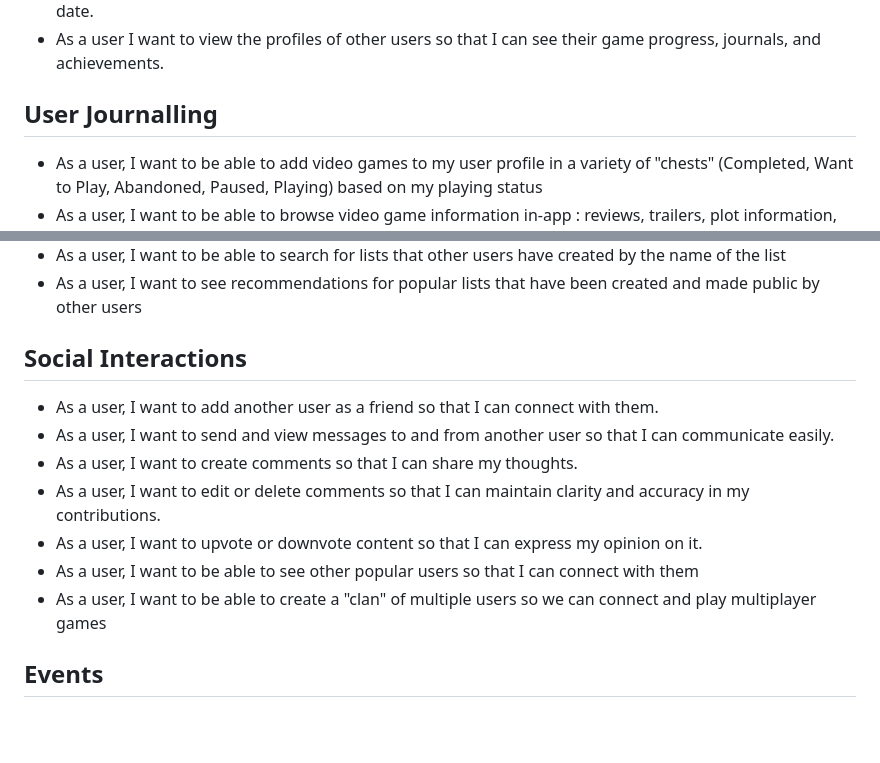
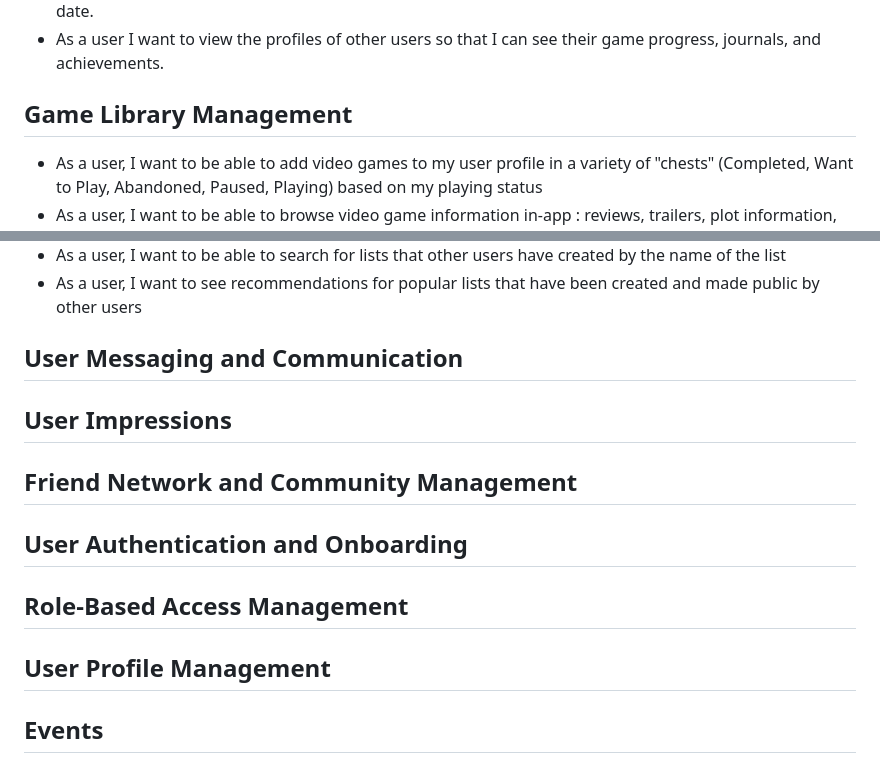
Before and after one commit to gcivil-nyu-org/fall24-monday-team1, a Markdown page: README.md, 2 parts joined by grey strips. GitHub-like rendering; blank space fills up the shorter version.

Commit message:
breakdown and rename epics

```diff
--- a/README.md
+++ b/README.md
@@ -30,7 +30,7 @@ The Event Organizer is responsible for creating events that are visible to users
 - As a user I want to view and edit my profile information at any time so that I can keep my profile up-to-date.
 - As a user I want to view the profiles of other users so that I can see their game progress, journals, and achievements.
 
-## User Journalling
+## Game Library Management
 - As a user, I want to be able to add video games to my user profile in a variety of "chests" (Completed, Want to Play, Abandoned, Paused, Playing) based on my playing status
 - As a user, I want to be able to browse video game information in-app : reviews, trailers, plot information, completion time, etc.
 - As a user, I want to be able to review and rate video games that I have already played
@@ -48,15 +48,17 @@ The Event Organizer is responsible for creating events that are visible to users
 - As a user, I want to see recommendations for popular lists that have been created and made public by other users
 
 
-## Social Interactions
+## User Messaging and Communication
 
-- As a user, I want to add another user as a friend so that I can connect with them.
-- As a user, I want to send and view messages to and from another user so that I can communicate easily.
-- As a user, I want to create comments so that I can share my thoughts.
-- As a user, I want to edit or delete comments so that I can maintain clarity and accuracy in my contributions.
-- As a user, I want to upvote or downvote content so that I can express my opinion on it.
-- As a user, I want to be able to see other popular users so that I can connect with them
-- As a user, I want to be able to create a "clan" of multiple users so we can connect and play multiplayer games
+## User Impressions
+
+## Friend Network and Community Management
+
+## User Authentication and Onboarding
+
+## Role-Based Access Management
+
+## User Profile Management
 
 ## Events
 
```
